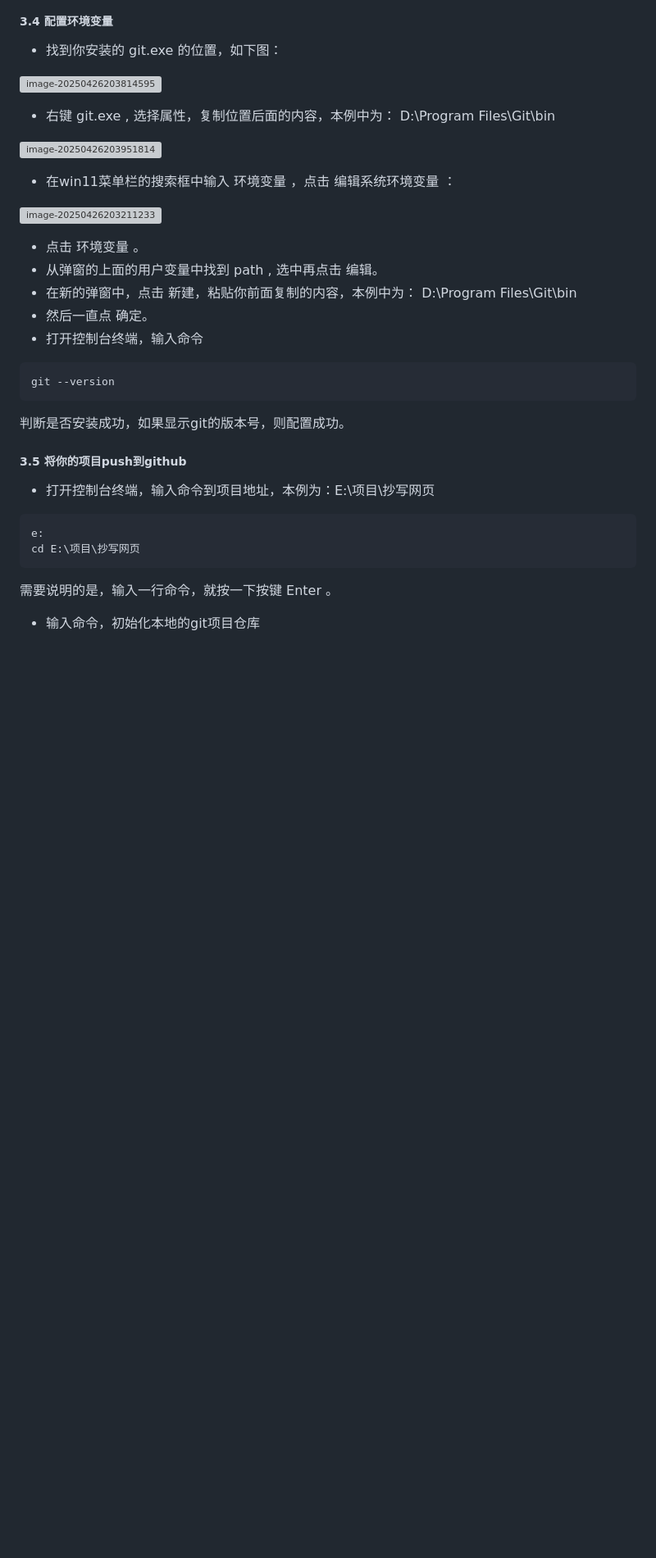
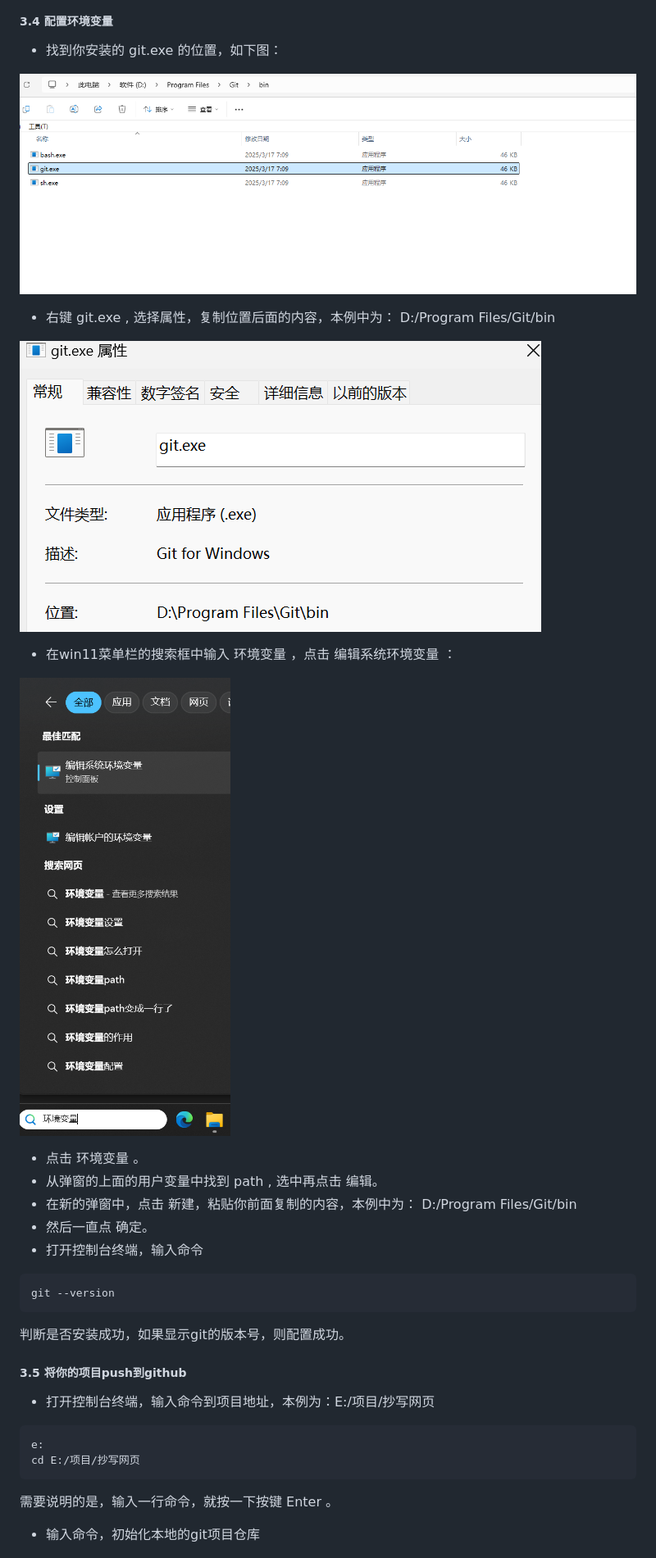
Before and after one commit to wtb2020/bread_website, a Markdown page: README.md, the part around the change printed below. Shown: that part at 82% size. Drawn GitHub-style; blank space fills up the shorter version; grey boxes are pictures that could not be loaded.

````diff
--- a/README.md
+++ b/README.md
@@ -77,19 +77,19 @@ git --version
 
 - 找到你安装的 git.exe 的位置，如下图：
 
-![image-20250426203814595](images\git地址.png)
+![image-20250426203814595](images/git地址.png)
 
-- 右键 git.exe , 选择属性，复制位置后面的内容，本例中为： D:\Program Files\Git\bin
+- 右键 git.exe , 选择属性，复制位置后面的内容，本例中为： D:/Program Files/Git/bin
 
-![image-20250426203951814](images\git属性.png)
+![image-20250426203951814](images/git属性.png)
 
 - 在win11菜单栏的搜索框中输入 环境变量 ，点击 编辑系统环境变量 ：
 
-![image-20250426203211233](images\环境变量.png)
+![image-20250426203211233](images/环境变量.png)
 
 - 点击 环境变量 。
 - 从弹窗的上面的用户变量中找到 path , 选中再点击 编辑。
-- 在新的弹窗中，点击 新建，粘贴你前面复制的内容，本例中为： D:\Program Files\Git\bin
+- 在新的弹窗中，点击 新建，粘贴你前面复制的内容，本例中为： D:/Program Files/Git/bin
 - 然后一直点 确定。
 - 打开控制台终端，输入命令
 
@@ -103,11 +103,11 @@ git --version
 
 ##### 3.5 将你的项目push到github
 
-- 打开控制台终端，输入命令到项目地址，本例为：E:\项目\抄写网页
+- 打开控制台终端，输入命令到项目地址，本例为：E:/项目/抄写网页
 
 ```shell
 e:
-cd E:\项目\抄写网页
+cd E:/项目/抄写网页
 ```
 
 需要说明的是，输入一行命令，就按一下按键 Enter 。
````
Also changed, not shown: other parts of README.md (+7 -7 lines).
